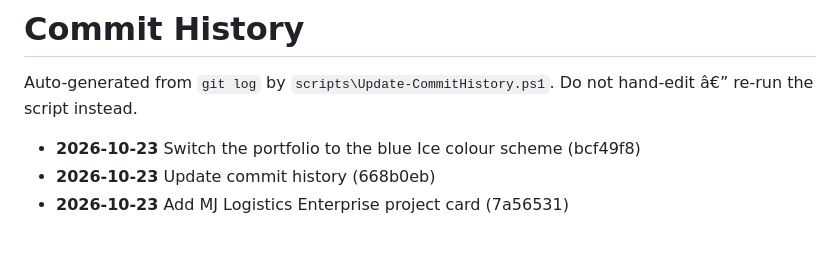
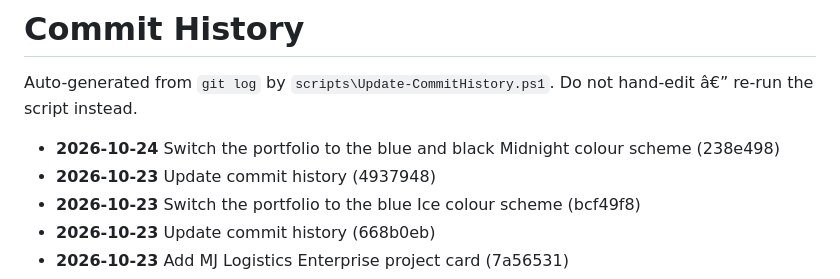
Before and after one commit to zementaye/portfolio, a Markdown page: COMMIT_HISTORY.md, the part around the change. GitHub-like rendering; blank space fills up the shorter version.

Commit message:
Update commit history

```diff
--- a/COMMIT_HISTORY.md
+++ b/COMMIT_HISTORY.md
@@ -2,6 +2,8 @@
 
 Auto-generated from `git log` by `scripts\Update-CommitHistory.ps1`.
 Do not hand-edit â€” re-run the script instead.
+- **2026-10-24** Switch the portfolio to the blue and black Midnight colour scheme (238e498)
+- **2026-10-23** Update commit history (4937948)
 - **2026-10-23** Switch the portfolio to the blue Ice colour scheme (bcf49f8)
 - **2026-10-23** Update commit history (668b0eb)
 - **2026-10-23** Add MJ Logistics Enterprise project card (7a56531)
```
